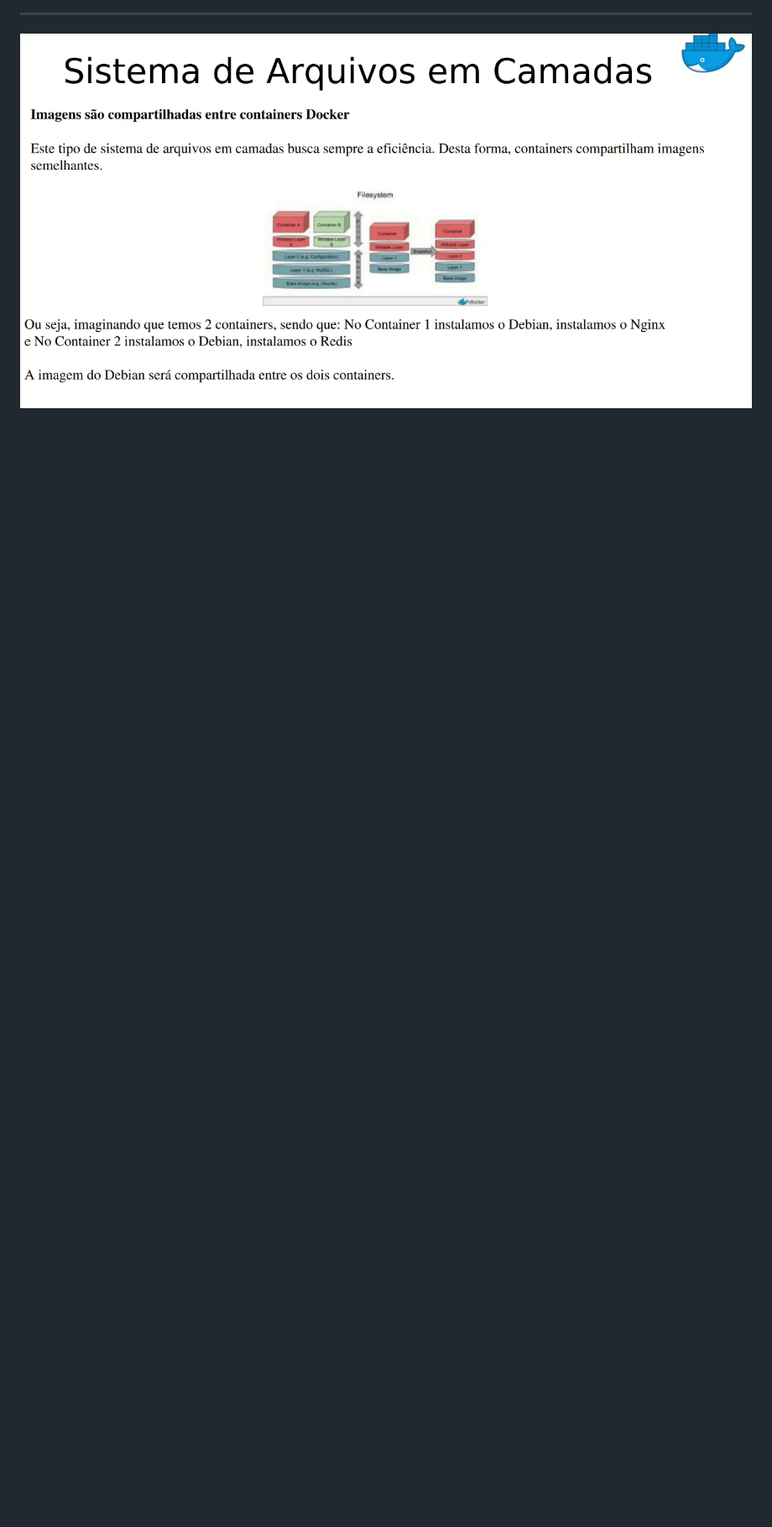
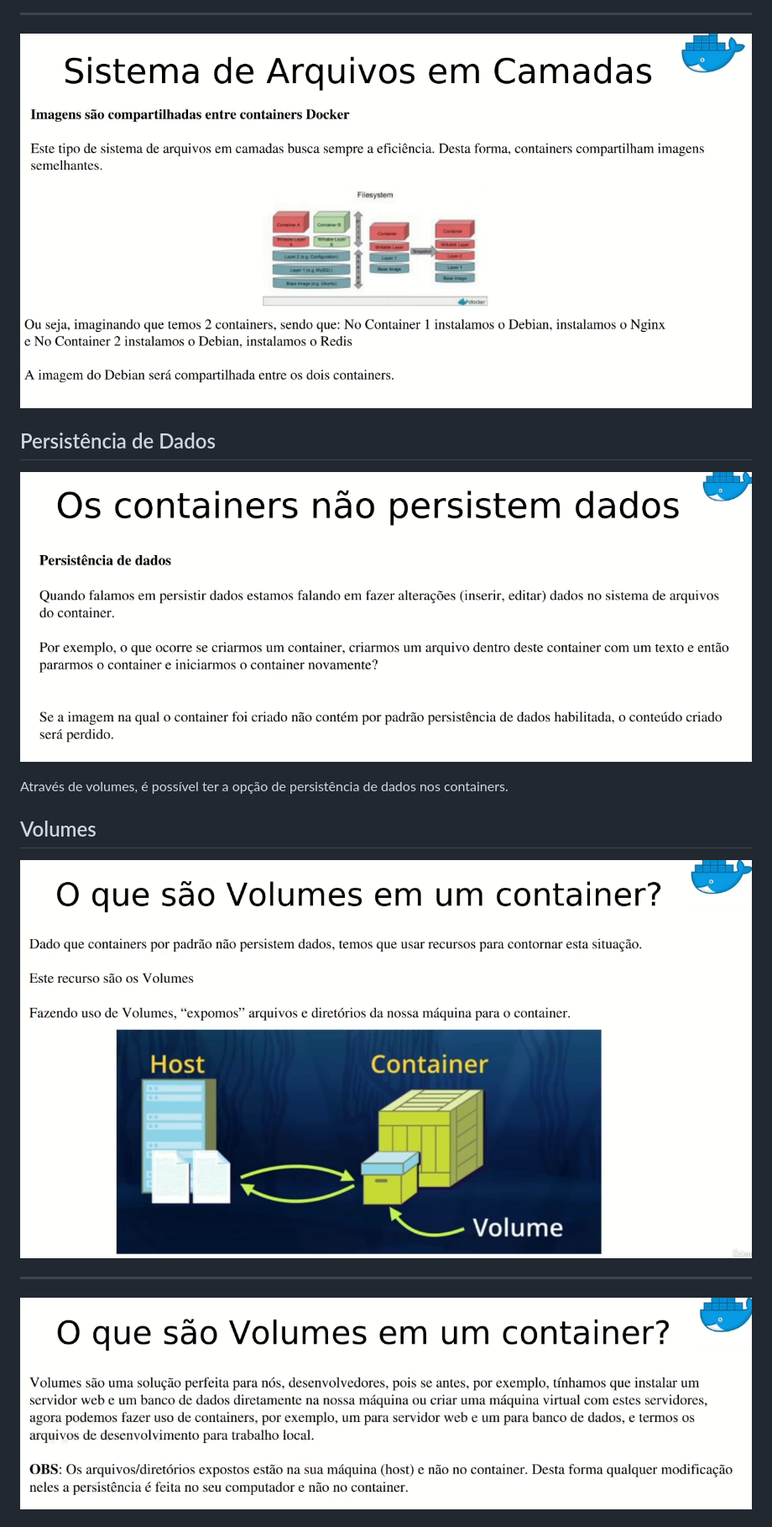
Before and after one commit to hhigorb/docker_kubernetes_training, a Markdown page: anotacoes.md, the part around one of its changes. Shown at 84% size. Rendered like a GitHub page; pictures changed too: images/image15.png (added), images/image16.png (added), images/image17.png (added); blank space fills up the shorter version.

```diff
--- a/anotacoes.md
+++ b/anotacoes.md
@@ -65,3 +65,18 @@ No caso do Docker Engine, estamos utilizando uma única infraestrutura (seu comp
 ---
 
 ![Sistema de Arquivos em Camadas](images/image14.png 'Sistema de Arquivos em Camadas')
+
+## Persistência de Dados
+
+![Persistência de Dados](images/image15.png 'Sistema de Arquivos em Camadas')
+
+Através de volumes, é possível ter a opção de persistência de dados nos containers.
+
+## Volumes
+
+![Volumes](images/image16.png 'Volumes')
+
+---
+
+![Volumes](images/image17.png 'Volumes')
+
```
Also changed, not shown: other parts of anotacoes.md (+3 -0 lines), comandos_docker.md (+13 -1 lines), images/image18.png (added), images/image19.png (added), 1 other file.
